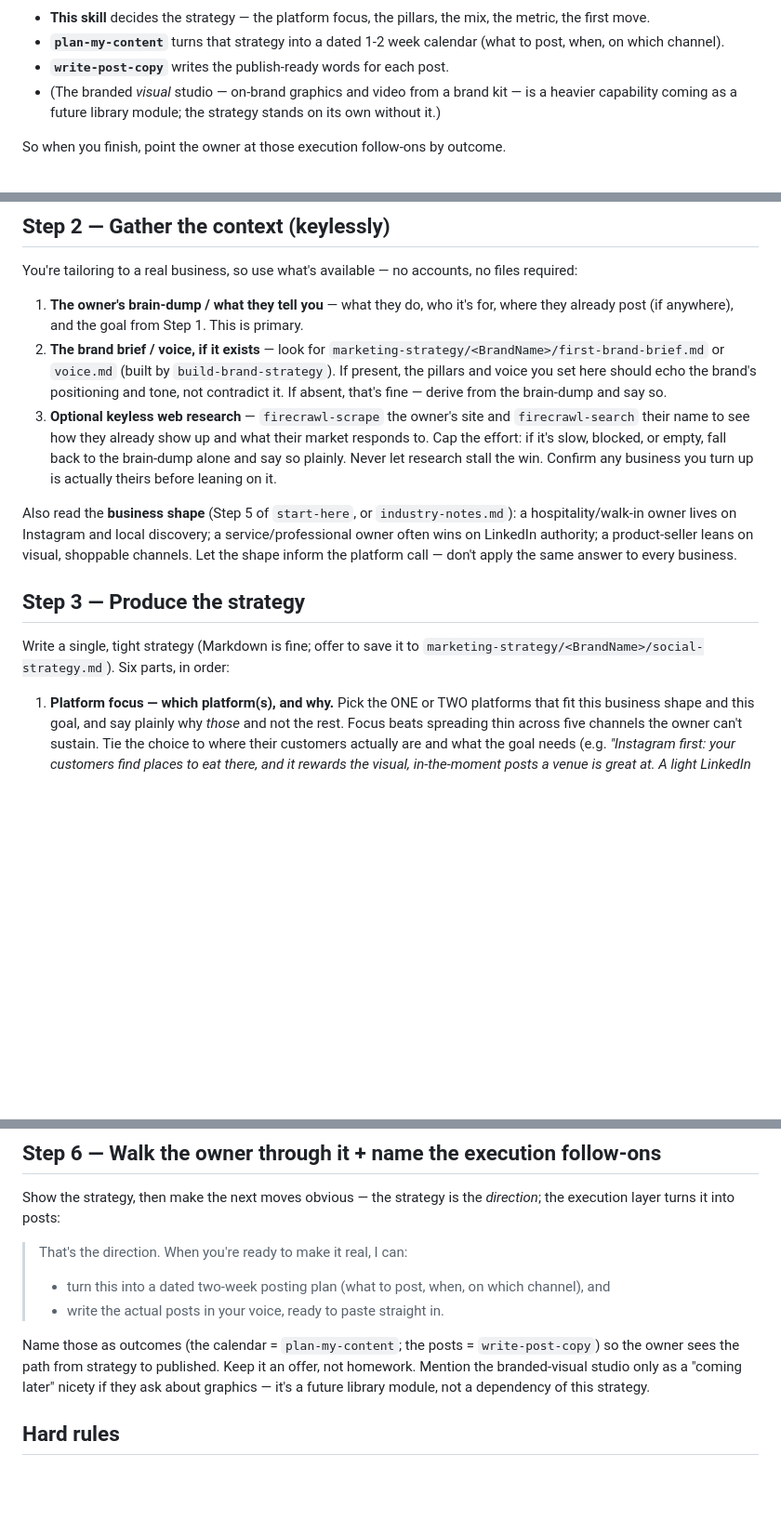
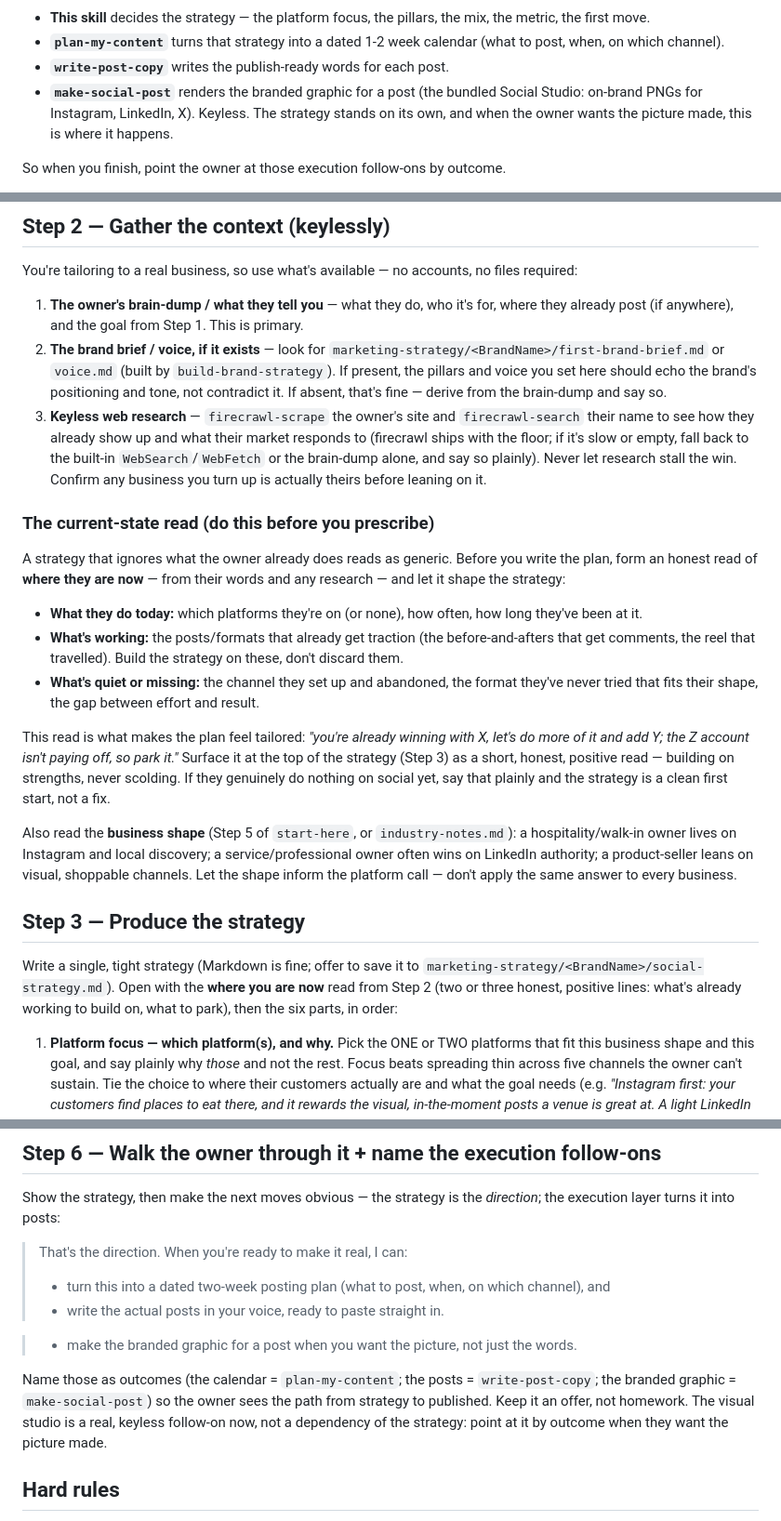
Before and after one commit to TrustPager/Business_Operating_System, a Markdown page: skills/build-social-strategy/SKILL.md, 3 parts joined by grey strips. Shown at 93% size. GitHub-like rendering; blank space fills up the shorter version.

Commit message:
fix(social): lead with a current-state read; clear visual-studio drift (R10)
build-social-strategy now opens from an honest read of what the owner already
does and what's working, then builds the plan on it, so the win is "you looked
at what I'm doing and gave me a real direction" rather than generic advice
(founder steer: strategy over a single post/series).

Also clears the R10 doc drift: make-social-post exists, is installed and
keyless, so it is named as the branded-graphic execution follow-on alongside
plan-my-content and write-post-copy, instead of being called a "future library
module, not built yet." Sibling skills already composed with it correctly.

Co-Authored-By: Claude Opus 4.8 <noreply@anthropic.com>

```diff
--- a/skills/build-social-strategy/SKILL.md
+++ b/skills/build-social-strategy/SKILL.md
@@ -35,9 +35,10 @@ This sits at the top of the social stack:
 - **`plan-my-content`** turns that strategy into a dated 1-2 week calendar (what
   to post, when, on which channel).
 - **`write-post-copy`** writes the publish-ready words for each post.
-- (The branded *visual* studio — on-brand graphics and video from a brand kit —
-  is a heavier capability coming as a future library module; the strategy stands
-  on its own without it.)
+- **`make-social-post`** renders the branded graphic for a post (the bundled
+  Social Studio: on-brand PNGs for Instagram, LinkedIn, X). Keyless. The
+  strategy stands on its own, and when the owner wants the picture made, this is
+  where it happens.
 
 So when you finish, point the owner at those execution follow-ons by outcome.
 
@@ -78,11 +79,32 @@ files required:
    `build-brand-strategy`). If present, the pillars and voice you set here should
    echo the brand's positioning and tone, not contradict it. If absent, that's
    fine — derive from the brain-dump and say so.
-3. **Optional keyless web research** — `firecrawl-scrape` the owner's site and
+3. **Keyless web research** — `firecrawl-scrape` the owner's site and
    `firecrawl-search` their name to see how they already show up and what their
-   market responds to. Cap the effort: if it's slow, blocked, or empty, fall
-   back to the brain-dump alone and say so plainly. Never let research stall the
-   win. Confirm any business you turn up is actually theirs before leaning on it.
+   market responds to (firecrawl ships with the floor; if it's slow or empty,
+   fall back to the built-in `WebSearch`/`WebFetch` or the brain-dump alone, and
+   say so plainly). Never let research stall the win. Confirm any business you
+   turn up is actually theirs before leaning on it.
+
+### The current-state read (do this before you prescribe)
+
+A strategy that ignores what the owner already does reads as generic. Before you
+write the plan, form an honest read of **where they are now** — from their words
+and any research — and let it shape the strategy:
+
+- **What they do today:** which platforms they're on (or none), how often, how
+  long they've been at it.
+- **What's working:** the posts/formats that already get traction (the
+  before-and-afters that get comments, the reel that travelled). Build the
+  strategy on these, don't discard them.
+- **What's quiet or missing:** the channel they set up and abandoned, the format
+  they've never tried that fits their shape, the gap between effort and result.
+
+This read is what makes the plan feel tailored: *"you're already winning with X,
+let's do more of it and add Y; the Z account isn't paying off, so park it."*
+Surface it at the top of the strategy (Step 3) as a short, honest, positive read
+— building on strengths, never scolding. If they genuinely do nothing on social
+yet, say that plainly and the strategy is a clean first start, not a fix.
 
 Also read the **business shape** (Step 5 of `start-here`, or
 `industry-notes.md`): a hospitality/walk-in owner lives on Instagram and local
@@ -93,7 +115,9 @@ platform call — don't apply the same answer to every business.
 ## Step 3 — Produce the strategy
 
 Write a single, tight strategy (Markdown is fine; offer to save it to
-`marketing-strategy/<BrandName>/social-strategy.md`). Six parts, in order:
+`marketing-strategy/<BrandName>/social-strategy.md`). Open with the **where you
+are now** read from Step 2 (two or three honest, positive lines: what's already
+working to build on, what to park), then the six parts, in order:
 
 1. **Platform focus — which platform(s), and why.** Pick the ONE or TWO
    platforms that fit this business shape and this goal, and say plainly why
@@ -177,11 +201,14 @@ Show the strategy, then make the next moves obvious — the strategy is the
 >   channel), and
 > - write the actual posts in your voice, ready to paste straight in.
 
+> - make the branded graphic for a post when you want the picture, not just the
+>   words.
+
 Name those as outcomes (the calendar = `plan-my-content`; the posts =
-`write-post-copy`) so the owner sees the path from strategy to published. Keep
-it an offer, not homework. Mention the branded-visual studio only as a "coming
-later" nicety if they ask about graphics — it's a future library module, not a
-dependency of this strategy.
+`write-post-copy`; the branded graphic = `make-social-post`) so the owner sees
+the path from strategy to published. Keep it an offer, not homework. The visual
+studio is a real, keyless follow-on now, not a dependency of the strategy: point
+at it by outcome when they want the picture made.
 
 ## Hard rules
 
```
Also changed, not shown: other parts of skills/build-social-strategy/SKILL.md (+2 -2 lines).
